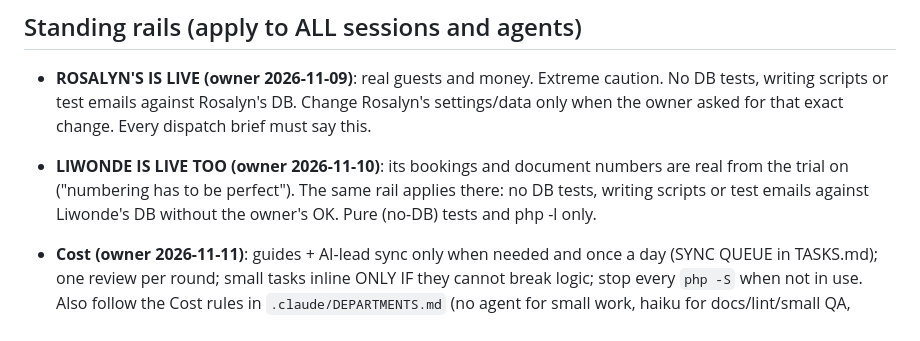
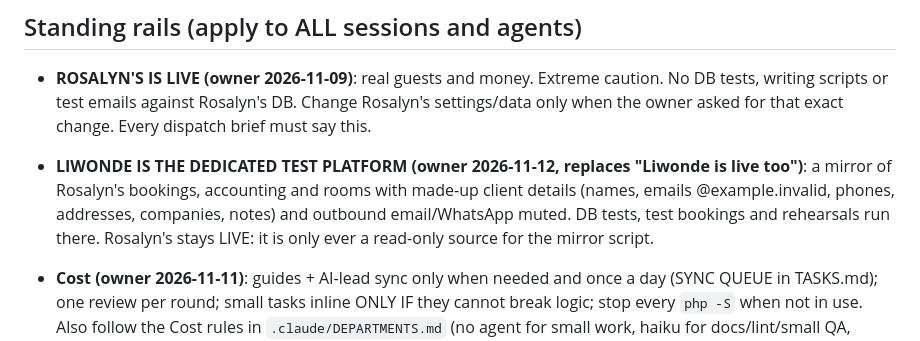
Before and after one commit to papauri/Rosalyns-hotel-2026-Updated, a Markdown page: CLAUDE.md, the part around the change. Rendered like a GitHub page.

Commit message:
Rails: Liwonde is now the dedicated test platform (owner 2026-11-12)
Co-Authored-By: Claude Opus 5.5 <noreply@anthropic.com>

```diff
--- a/CLAUDE.md
+++ b/CLAUDE.md
@@ -40,9 +40,10 @@ do not re-derive plans or re-scan the repo ad hoc.
 - **ROSALYN'S IS LIVE (owner 2026-11-09)**: real guests and money. Extreme caution. No DB tests,
   writing scripts or test emails against Rosalyn's DB. Change Rosalyn's
   settings/data only when the owner asked for that exact change. Every dispatch brief must say this.
-- **LIWONDE IS LIVE TOO (owner 2026-11-10)**: its bookings and document numbers are real from the
-  trial on ("numbering has to be perfect"). The same rail applies there: no DB tests, writing scripts
-  or test emails against Liwonde's DB without the owner's OK. Pure (no-DB) tests and php -l only.
+- **LIWONDE IS THE DEDICATED TEST PLATFORM (owner 2026-11-12, replaces "Liwonde is live too")**: a mirror
+  of Rosalyn's bookings, accounting and rooms with made-up client details (names, emails @example.invalid,
+  phones, addresses, companies, notes) and outbound email/WhatsApp muted. DB tests, test bookings and
+  rehearsals run there. Rosalyn's stays LIVE: it is only ever a read-only source for the mirror script.
 
 - **Cost (owner 2026-11-11)**: guides + AI-lead sync only when needed and once a day (SYNC QUEUE in TASKS.md); one review per round; small tasks inline ONLY IF they cannot break logic; stop every `php -S` when not in use. Also follow the Cost rules in `.claude/DEPARTMENTS.md` (no agent for small work, haiku
   for docs/lint/small QA, CODE_INDEX + offset reads instead of whole files, one QA per ship,
```
Also changed, not shown: .claude/TASKS.md (+3 -0 lines).
